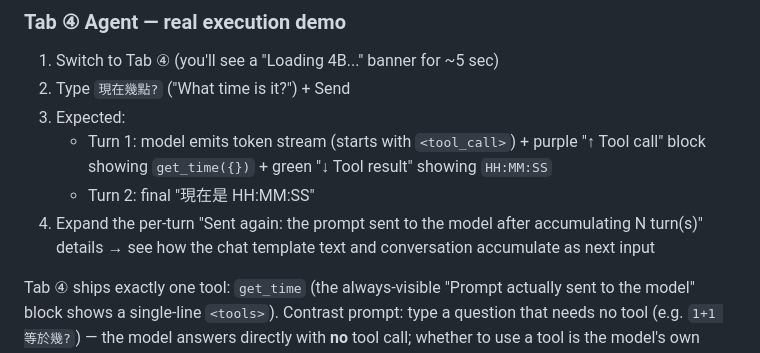
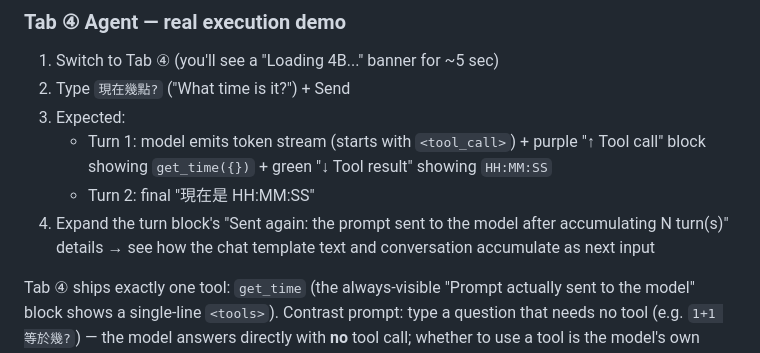
Before and after one commit to NatChung/llm-no-magic, a Markdown page: README.en.md, the part around the change. Rendered like a GitHub page.

Commit message:
docs(readme): 'per-turn' -> 'turn block's' for Sent-again details
The Sent-again details only renders on turns with a next prompt
(not the final turn); matches the zh wording 「turn block 內」.

Co-Authored-By: Claude Fable 5 <noreply@anthropic.com>

```diff
--- a/README.en.md
+++ b/README.en.md
@@ -87,7 +87,7 @@ When you drive a tab, the server auto-swaps models (tab-switching itself is UI-o
 3. Expected:
    - Turn 1: model emits token stream (starts with `<tool_call>`) + purple "↑ Tool call" block showing `get_time({})` + green "↓ Tool result" showing `HH:MM:SS`
    - Turn 2: final "現在是 HH:MM:SS"
-4. Expand the per-turn "Sent again: the prompt sent to the model after accumulating N turn(s)" details → see how the chat template text and conversation accumulate as next input
+4. Expand the turn block's "Sent again: the prompt sent to the model after accumulating N turn(s)" details → see how the chat template text and conversation accumulate as next input
 
 Tab ④ ships exactly one tool: `get_time` (the always-visible "Prompt actually sent to the model" block shows a single-line `<tools>`). Contrast prompt: type a question that needs no tool (e.g. `1+1 等於幾?`) — the model answers directly with **no** tool call; whether to use a tool is the model's own decision.
 
```
